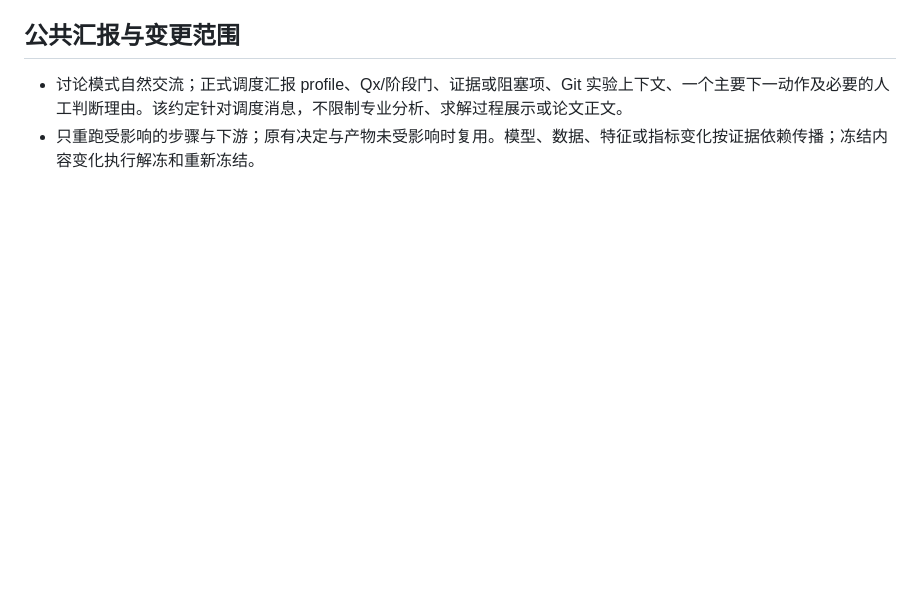
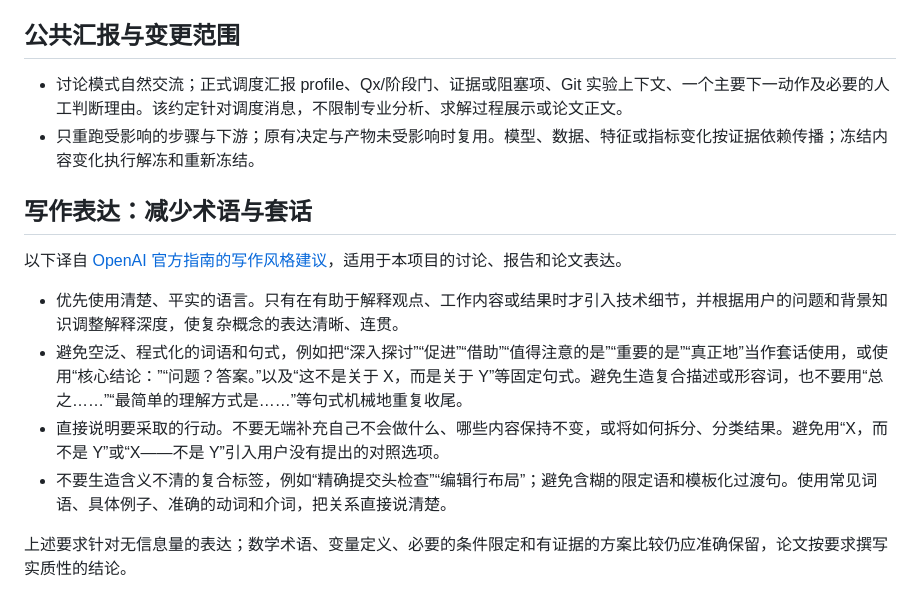
Before and after one commit to cancelled0/math-modeling-harness, a Markdown page: AGENTS.md, the part around the change. GitHub-like rendering; blank space fills up the shorter version.

Commit message:
docs(harness): add Chinese guidance for clear writing

```diff
--- a/AGENTS.md
+++ b/AGENTS.md
@@ -75,3 +75,14 @@
 
 - 讨论模式自然交流；正式调度汇报 profile、Qx/阶段门、证据或阻塞项、Git 实验上下文、一个主要下一动作及必要的人工判断理由。该约定针对调度消息，不限制专业分析、求解过程展示或论文正文。
 - 只重跑受影响的步骤与下游；原有决定与产物未受影响时复用。模型、数据、特征或指标变化按证据依赖传播；冻结内容变化执行解冻和重新冻结。
+
+## 写作表达：减少术语与套话
+
+以下译自 [OpenAI 官方指南的写作风格建议](https://developers.openai.com/api/docs/guides/latest-model?model=gpt-6-astra#personality-and-writing-style)，适用于本项目的讨论、报告和论文表达。
+
+- 优先使用清楚、平实的语言。只有在有助于解释观点、工作内容或结果时才引入技术细节，并根据用户的问题和背景知识调整解释深度，使复杂概念的表达清晰、连贯。
+- 避免空泛、程式化的词语和句式，例如把“深入探讨”“促进”“借助”“值得注意的是”“重要的是”“真正地”当作套话使用，或使用“核心结论：”“问题？答案。”以及“这不是关于 X，而是关于 Y”等固定句式。避免生造复合描述或形容词，也不要用“总之……”“最简单的理解方式是……”等句式机械地重复收尾。
+- 直接说明要采取的行动。不要无端补充自己不会做什么、哪些内容保持不变，或将如何拆分、分类结果。避免用“X，而不是 Y”或“X——不是 Y”引入用户没有提出的对照选项。
+- 不要生造含义不清的复合标签，例如“精确提交头检查”“编辑行布局”；避免含糊的限定语和模板化过渡句。使用常见词语、具体例子、准确的动词和介词，把关系直接说清楚。
+
+上述要求针对无信息量的表达；数学术语、变量定义、必要的条件限定和有证据的方案比较仍应准确保留，论文按要求撰写实质性的结论。
```
